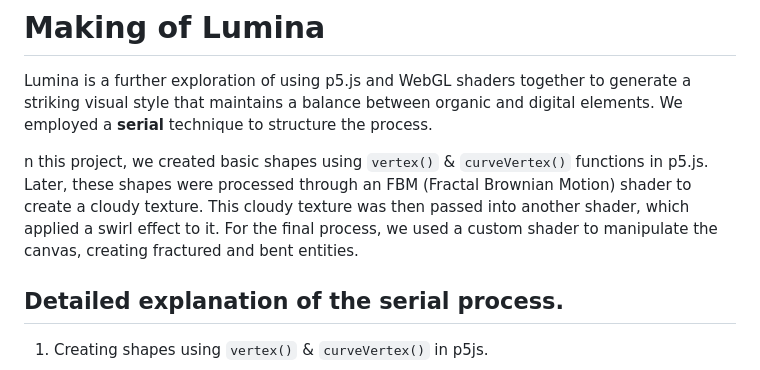
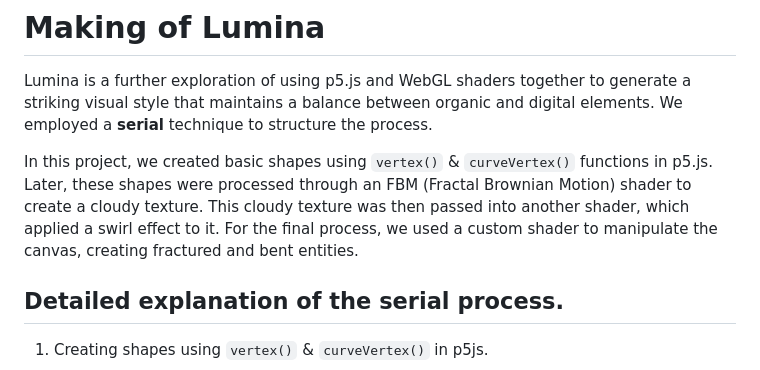
Before and after one commit to IlginIcozu/Lumina, a Markdown page: README.md, the part around the change. GitHub-like rendering.

```diff
--- a/README.md
+++ b/README.md
@@ -5,7 +5,7 @@ Lumina is an exploration into the vast narratives of the universe, where each ce
 
 Lumina is a further exploration of using p5.js and WebGL shaders together to generate a striking visual style that maintains a balance between organic and digital elements. We employed a **serial** technique to structure the process.
 
-n this project, we created basic shapes using `vertex()` & `curveVertex()` functions in p5.js. Later, these shapes were processed through an FBM (Fractal Brownian Motion) shader to create a cloudy texture. This cloudy texture was then passed into another shader, which applied a swirl effect to it. For the final process, we used a custom shader to manipulate the canvas, creating fractured and bent entities.
+In this project, we created basic shapes using `vertex()` & `curveVertex()` functions in p5.js. Later, these shapes were processed through an FBM (Fractal Brownian Motion) shader to create a cloudy texture. This cloudy texture was then passed into another shader, which applied a swirl effect to it. For the final process, we used a custom shader to manipulate the canvas, creating fractured and bent entities.
 
 ## Detailed explanation of the **serial** process.
 
```
